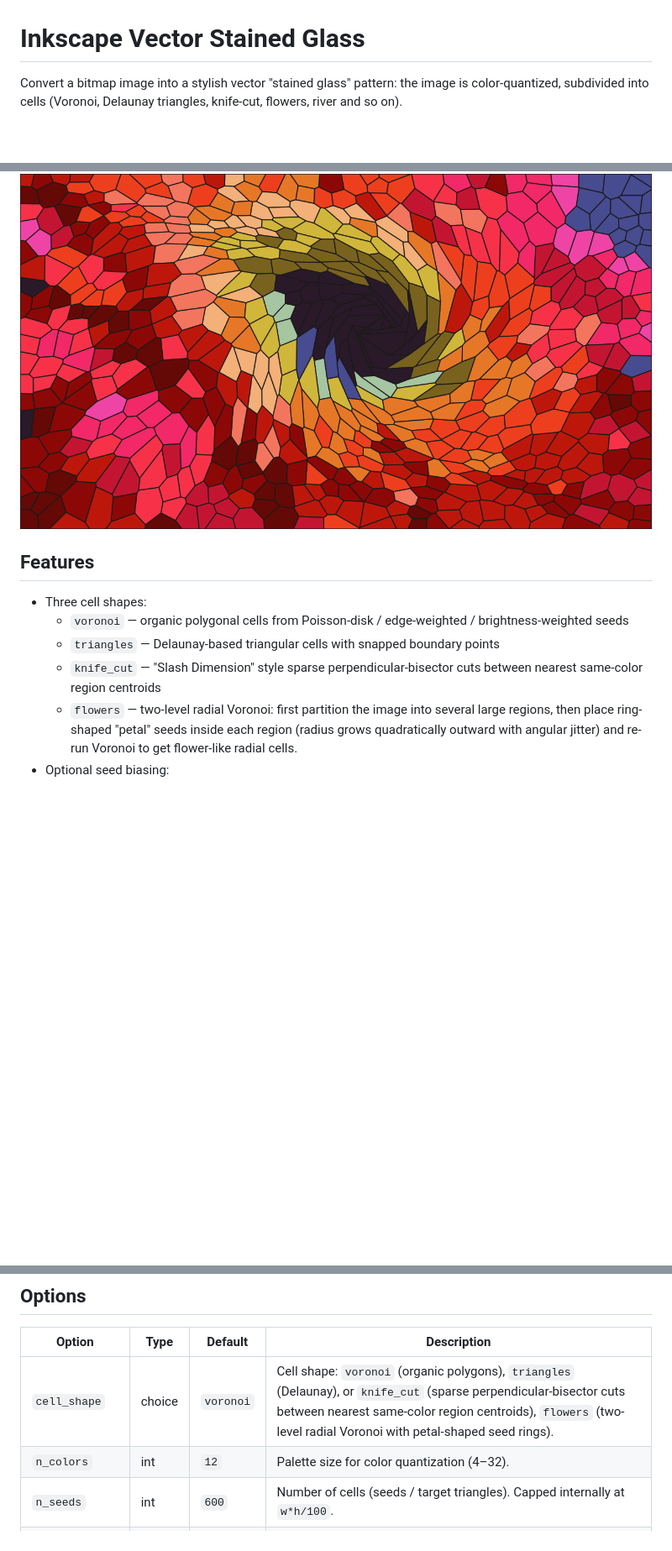
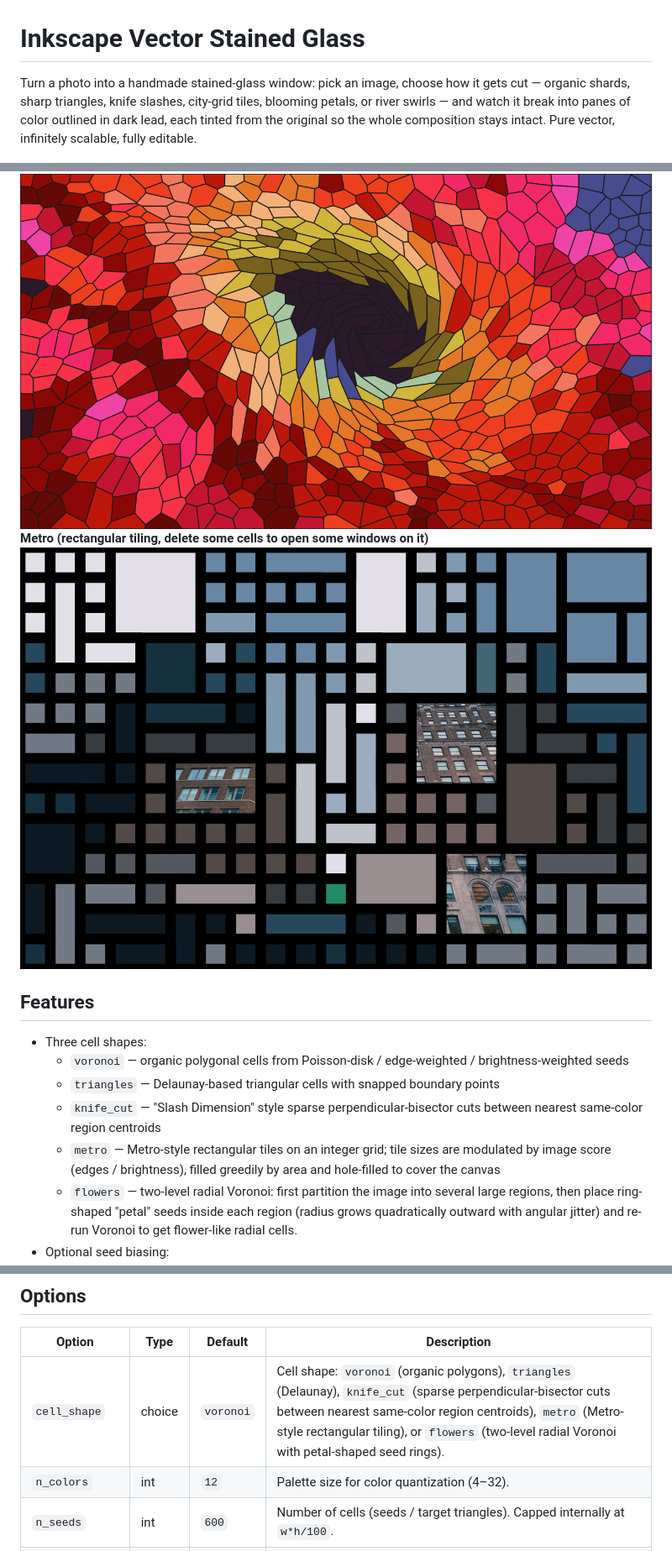
Before and after one commit to JamesMozart/inkscape-vector-stained-glass, a Markdown page: README.md, 3 parts joined by grey strips. Shown at 84% size. Drawn GitHub-style; pictures changed too: example_metro.png (added); blank space fills up the shorter version.

Commit message:
metro mode added

```diff
--- a/README.md
+++ b/README.md
@@ -1,8 +1,11 @@
 # Inkscape Vector Stained Glass
 
-Convert a bitmap image into a stylish vector "stained glass" pattern: the image is
-color-quantized, subdivided into cells (Voronoi, Delaunay triangles,
-knife-cut, flowers, river and so on).
+Turn a photo into a handmade stained-glass window: pick an image, choose
+how it gets cut — organic shards, sharp triangles, knife slashes,
+city-grid tiles, blooming petals, or river swirls — and watch it break
+into panes of color outlined in dark lead, each tinted from the original
+so the whole composition stays intact. Pure vector, infinitely scalable,
+fully editable.
 
 ![Example output](example.png)
 **Slash Dimension (knife cut)**
@@ -11,6 +14,8 @@ knife-cut, flowers, river and so on).
 ![Example output](example_flower.png)
 **River (Swirls)**
 ![Example output](example_river.png)
+**Metro (rectangular tiling, delete some cells to open some windows on it)**
+![Example output](example_metro.png)
 
 ## Features
 
@@ -18,6 +23,7 @@ knife-cut, flowers, river and so on).
   - `voronoi` — organic polygonal cells from Poisson-disk / edge-weighted / brightness-weighted seeds
   - `triangles` — Delaunay-based triangular cells with snapped boundary points
   - `knife_cut` — "Slash Dimension" style sparse perpendicular-bisector cuts between nearest same-color region centroids
+  - `metro` — Metro-style rectangular tiles on an integer grid; tile sizes are modulated by image score (edges / brightness), filled greedily by area and hole-filled to cover the canvas
   - `flowers` — two-level radial Voronoi: first partition the image into
   several large regions, then place ring-shaped "petal" seeds
   inside each region (radius grows quadratically outward with angular
@@ -53,7 +59,7 @@ Restart Inkscape. Requires Inkscape 1.x (Python 3 + `inkex`).
 
 | Option         | Type   | Default   | Description                                                                                     |
 | -------------- | ------ | --------- | ----------------------------------------------------------------------------------------------- |
-| `cell_shape`   | choice | `voronoi` | Cell shape: `voronoi` (organic polygons), `triangles` (Delaunay), or `knife_cut` (sparse perpendicular-bisector cuts between nearest same-color region centroids), `flowers` (two-level radial Voronoi with petal-shaped seed rings). |
+| `cell_shape`   | choice | `voronoi` | Cell shape: `voronoi` (organic polygons), `triangles` (Delaunay), `knife_cut` (sparse perpendicular-bisector cuts between nearest same-color region centroids), `metro` (Metro-style rectangular tiling), or `flowers` (two-level radial Voronoi with petal-shaped seed rings). |
 | `n_colors`     | int    | `12`      | Palette size for color quantization (4–32).                                                     |
 | `n_seeds`      | int    | `600`     | Number of cells (seeds / target triangles). Capped internally at `w*h/100`.                      |
 | `stroke_width` | float  | `2.0`     | Outline stroke width between cells (0.5–10).                                                    |
```
Also changed, not shown: 2 other files.
